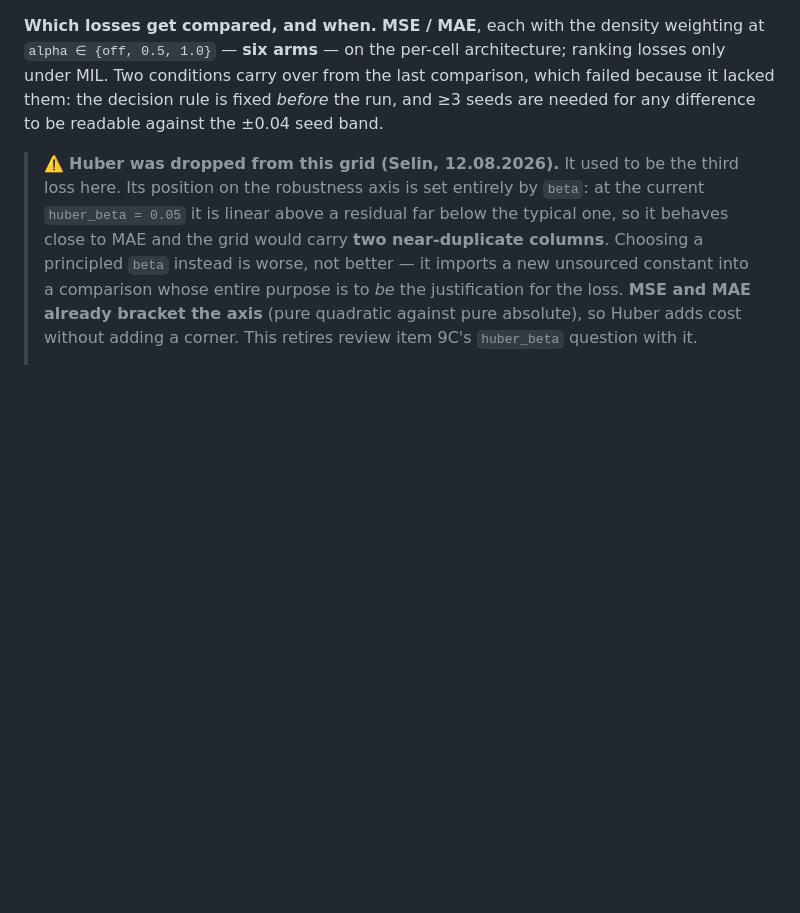
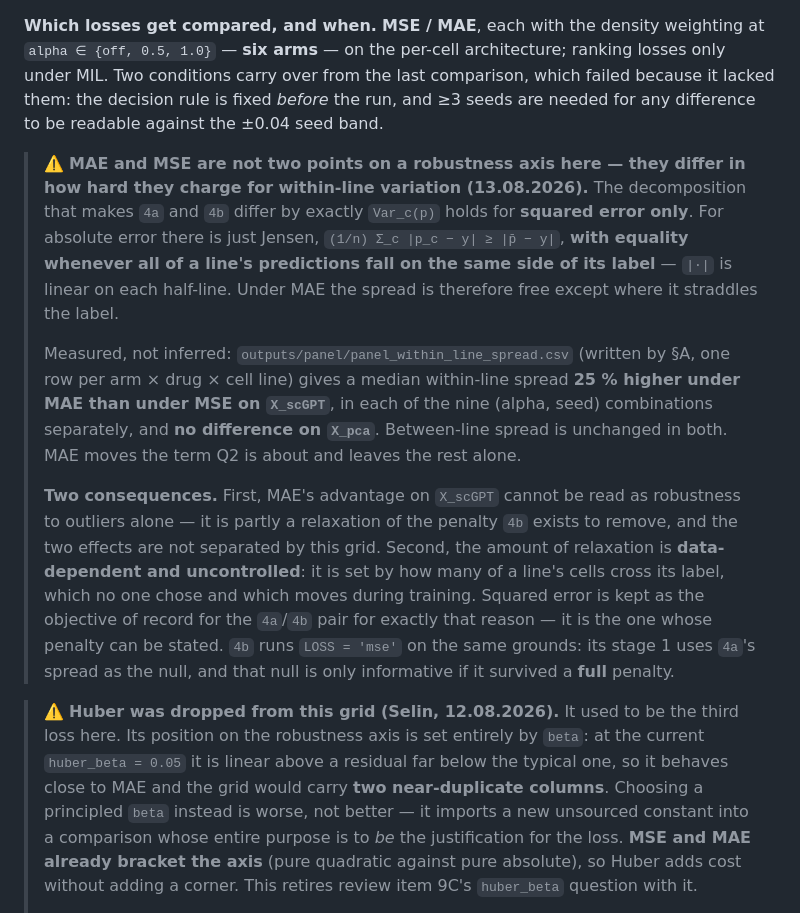
Before and after one commit to Sisistern123/OncoTox, a Markdown page: docs/steps/03-model-and-training-design.md, the part around the change. Drawn GitHub-style; blank space fills up the shorter version.

```diff
--- a/docs/steps/03-model-and-training-design.md
+++ b/docs/steps/03-model-and-training-design.md
@@ -359,6 +359,28 @@ Two conditions carry over from the last comparison, which failed because it lack
 rule is fixed *before* the run, and ≥3 seeds are needed for any difference to be readable against the
 ±0.04 seed band.
 
+> ⚠️ **MAE and MSE are not two points on a robustness axis here — they differ in how hard they charge
+> for within-line variation (13.08.2026).** The decomposition that makes `4a` and `4b` differ by
+> exactly `Var_c(p)` holds for **squared error only**. For absolute error there is just Jensen,
+> `(1/n) Σ_c |p_c − y| ≥ |p̄ − y|`, **with equality whenever all of a line's predictions fall on the
+> same side of its label** — `|·|` is linear on each half-line. Under MAE the spread is therefore free
+> except where it straddles the label.
+>
+> Measured, not inferred: `outputs/panel/panel_within_line_spread.csv` (written by §A, one row per
+> arm × drug × cell line) gives a median within-line spread **25 % higher under MAE than under MSE on
+> `X_scGPT`**, in each of the nine (alpha, seed) combinations separately, and **no difference on
+> `X_pca`**. Between-line spread is unchanged in both. MAE moves the term Q2 is about and leaves the
+> rest alone.
+>
+> **Two consequences.** First, MAE's advantage on `X_scGPT` cannot be read as robustness to outliers
+> alone — it is partly a relaxation of the penalty `4b` exists to remove, and the two effects are not
+> separated by this grid. Second, the amount of relaxation is **data-dependent and uncontrolled**: it
+> is set by how many of a line's cells cross its label, which no one chose and which moves during
+> training. Squared error is kept as the objective of record for the `4a`/`4b` pair for exactly that
+> reason — it is the one whose penalty can be stated. `4b` runs `LOSS = 'mse'` on the same grounds:
+> its stage 1 uses `4a`'s spread as the null, and that null is only informative if it survived a
+> **full** penalty.
+
 > ⚠️ **Huber was dropped from this grid (Selin, 12.08.2026).** It used to be the third loss here. Its
 > position on the robustness axis is set entirely by `beta`: at the current `huber_beta = 0.05` it is
 > linear above a residual far below the typical one, so it behaves close to MAE and the grid would carry
```
Also changed, not shown: docs/steps/corrections-and-dead-ends.md (+33 -0 lines).
